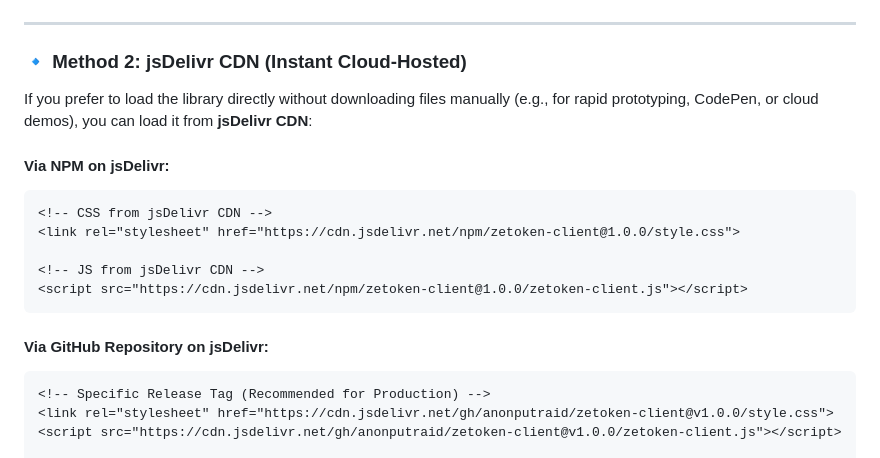
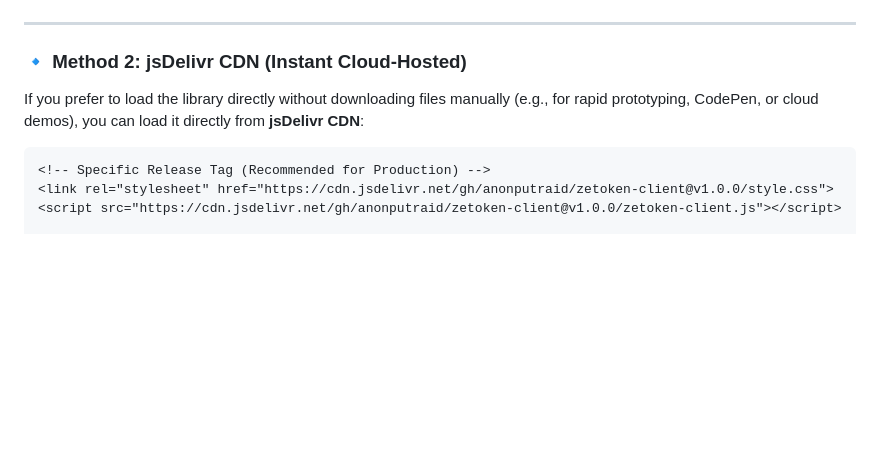
Before and after one commit to anonputraid/zetoken-client, a Markdown page: README.md, the part around the change. Drawn GitHub-style; blank space fills up the shorter version.

Commit message:
docs: remove NPM jsDelivr section and streamline to GitHub jsDelivr CDN

````diff
--- a/README.md
+++ b/README.md
@@ -149,18 +149,8 @@ You can integrate `zetoken-client` using either of the two methods below:
 
 ### 🔹 Method 2: jsDelivr CDN (Instant Cloud-Hosted)
 
-If you prefer to load the library directly without downloading files manually (e.g., for rapid prototyping, CodePen, or cloud demos), you can load it from **jsDelivr CDN**:
+If you prefer to load the library directly without downloading files manually (e.g., for rapid prototyping, CodePen, or cloud demos), you can load it directly from **jsDelivr CDN**:
 
-#### Via NPM on jsDelivr:
-```html
-<!-- CSS from jsDelivr CDN -->
-<link rel="stylesheet" href="https://cdn.jsdelivr.net/npm/zetoken-client@1.0.0/style.css">
-
-<!-- JS from jsDelivr CDN -->
-<script src="https://cdn.jsdelivr.net/npm/zetoken-client@1.0.0/zetoken-client.js"></script>
-```
-
-#### Via GitHub Repository on jsDelivr:
 ```html
 <!-- Specific Release Tag (Recommended for Production) -->
 <link rel="stylesheet" href="https://cdn.jsdelivr.net/gh/anonputraid/zetoken-client@v1.0.0/style.css">
````
